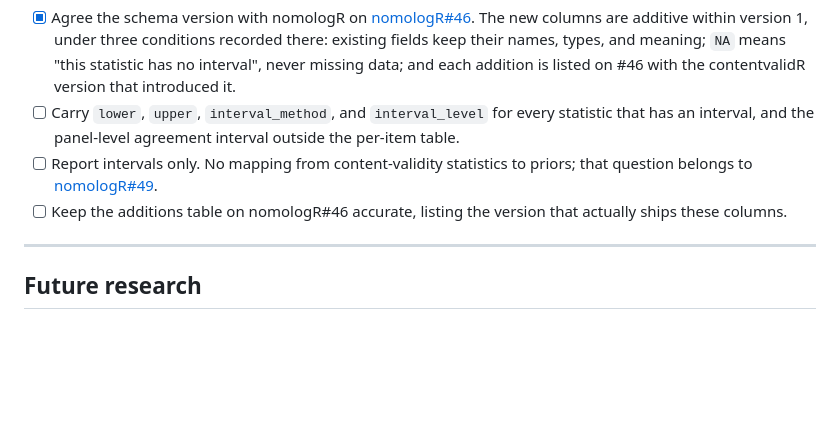
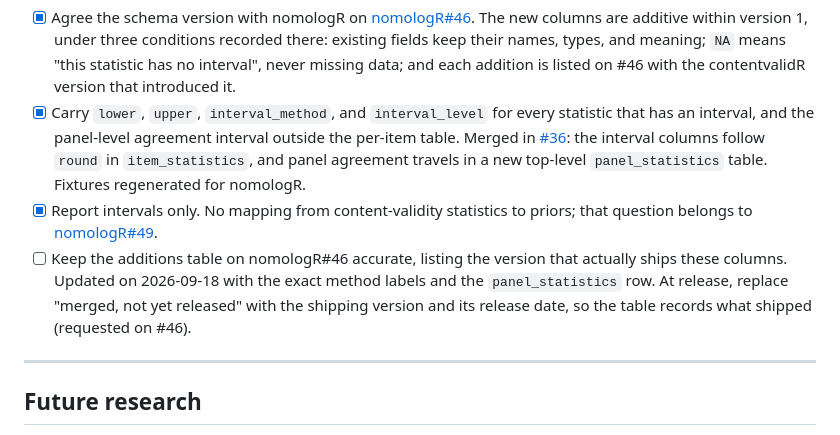
Before and after one commit to JUhalt/contentvalidR, a Markdown page: ROADMAP.md, the part around the change. GitHub-like rendering; blank space fills up the shorter version.

Commit message:
Mark the handoff interval work done in the roadmap (#37)
* Mark the handoff interval work done in the roadmap

The interval columns and panel_statistics merged in #36. The nomologR#46
additions table is updated; its version is confirmed at release.

Refs #33.

Co-Authored-By: Claude Opus 5 <noreply@anthropic.com>

* Record the release-date request for the nomologR#46 table

Co-Authored-By: Claude Opus 5 <noreply@anthropic.com>

---------

Co-authored-by: Claude Opus 5 <noreply@anthropic.com>

```diff
--- a/ROADMAP.md
+++ b/ROADMAP.md
@@ -585,14 +585,21 @@ has a Wilson 95% lower limit near 0.51.
       there: existing fields keep their names, types, and meaning; `NA` means
       "this statistic has no interval", never missing data; and each addition
       is listed on #46 with the contentvalidR version that introduced it.
-- [ ] Carry `lower`, `upper`, `interval_method`, and `interval_level` for every
+- [x] Carry `lower`, `upper`, `interval_method`, and `interval_level` for every
       statistic that has an interval, and the panel-level agreement interval
-      outside the per-item table.
-- [ ] Report intervals only. No mapping from content-validity statistics to
+      outside the per-item table. Merged in
+      [#36](https://github.com/JUhalt/contentvalidR/pull/36): the interval
+      columns follow `round` in `item_statistics`, and panel agreement travels
+      in a new top-level `panel_statistics` table. Fixtures regenerated for
+      nomologR.
+- [x] Report intervals only. No mapping from content-validity statistics to
       priors; that question belongs to
       [nomologR#49](https://github.com/JUhalt/nomologR/issues/49).
 - [ ] Keep the additions table on nomologR#46 accurate, listing the version
-      that actually ships these columns.
+      that actually ships these columns. Updated on 2026-09-18 with the exact
+      method labels and the `panel_statistics` row. At release, replace
+      "merged, not yet released" with the shipping version and its release
+      date, so the table records what shipped (requested on #46).
 
 ***
 
```
